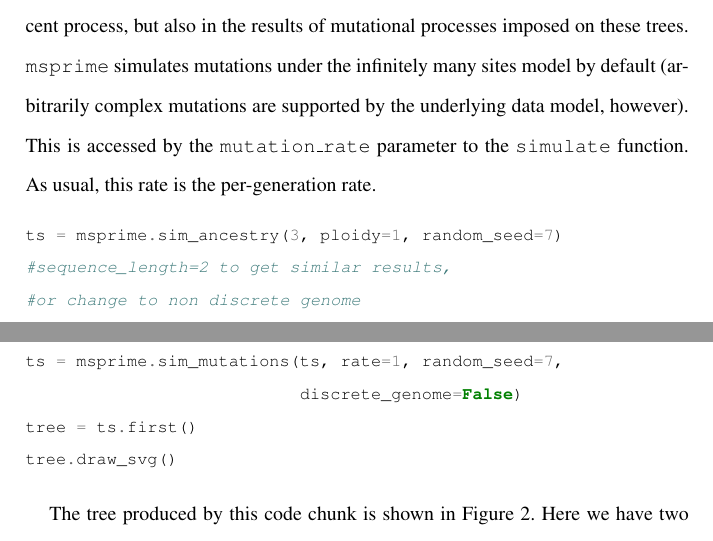
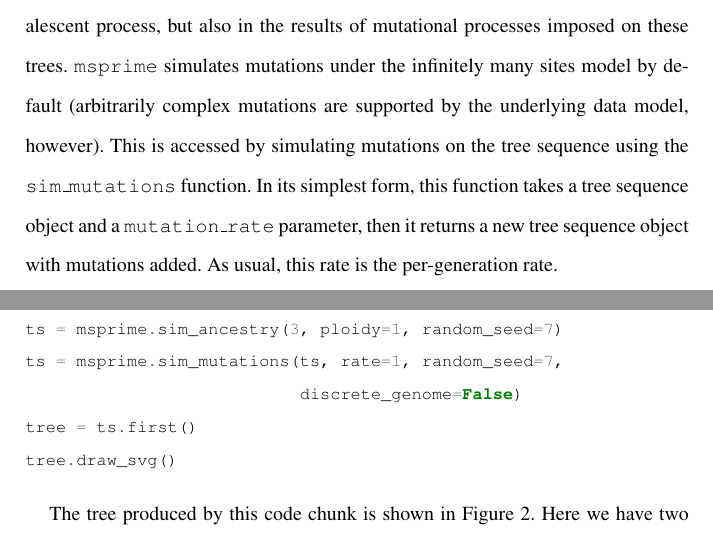
Before and after one commit to jeromekelleher/spg-chapter, a LaTeX document (chapter.tex): two parts of pages 13 and 14 of 80, joined at a grey line, cut so that both start at the same text. Compiled offline with pdfLaTeX.

Commit message:
change referene to mutation rate to refer to sim_mutations&remove unnecessary comment

```diff
--- a/chapter.tex
+++ b/chapter.tex
@@ -408,9 +408,10 @@ We cannot directly observe gene genealogies; rather, we observe mutations in a s
 therefore very often interested not just in the genealogies generated by the coalescent process, but also in the results of
 mutational processes imposed on these trees. \msprime\ simulates mutations under the infinitely many sites model by default
 (arbitrarily complex mutations are supported by the underlying data model, however). This is
-accessed by the \texttt{mutation\_rate} parameter to the
-\texttt{simulate} function. As usual, this rate is the per-generation
-rate.
+accessed by simulating mutations on the tree sequence using the \texttt{sim\_mutations} function. In its simplest form, this function takes
+a tree sequence object and a \texttt{mutation\_rate} parameter, then it returns a new tree sequence object with mutations added.
+As usual, this rate is the per-generation rate.
+
 
 \begin{figure}[t]
 \begin{center}
@@ -421,8 +422,6 @@ rate.
 
 \begin{pythoncode}
 ts = msprime.sim_ancestry(3, ploidy=1, random_seed=7)
-#sequence_length=2 to get similar results,
-#or change to non discrete genome
 ts = msprime.sim_mutations(ts, rate=1, random_seed=7,
                            discrete_genome=False)
 tree = ts.first()
```
